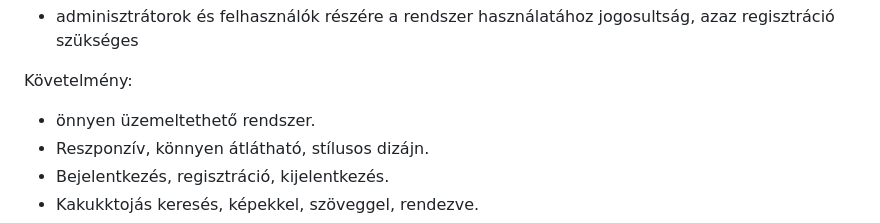
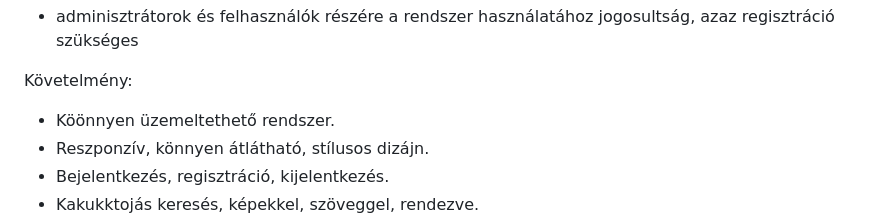
Before and after one commit to FoldiKriszti/RFT_2023_4bol2, a Markdown page: Dokumentumok/Funkcionális Specifikáció.md, the part around the change. Drawn GitHub-style.

Commit message:
Funkcionális Specifikáció
Elírások módosítása

```diff
--- a/Dokumentumok/Funkcionális Specifikáció.md
+++ b/Dokumentumok/Funkcionális Specifikáció.md
@@ -30,7 +30,7 @@ Előfeltételek:
 *	adminisztrátorok és felhasználók részére a rendszer használatához jogosultság, azaz regisztráció szükséges
 
 Követelmény:
-- önnyen üzemeltethető rendszer.
+- Köönnyen üzemeltethető rendszer.
 - Reszponzív, könnyen átlátható, stílusos dizájn.
 - Bejelentkezés, regisztráció, kijelentkezés.
 - Kakukktojás keresés, képekkel, szöveggel, rendezve.
```
